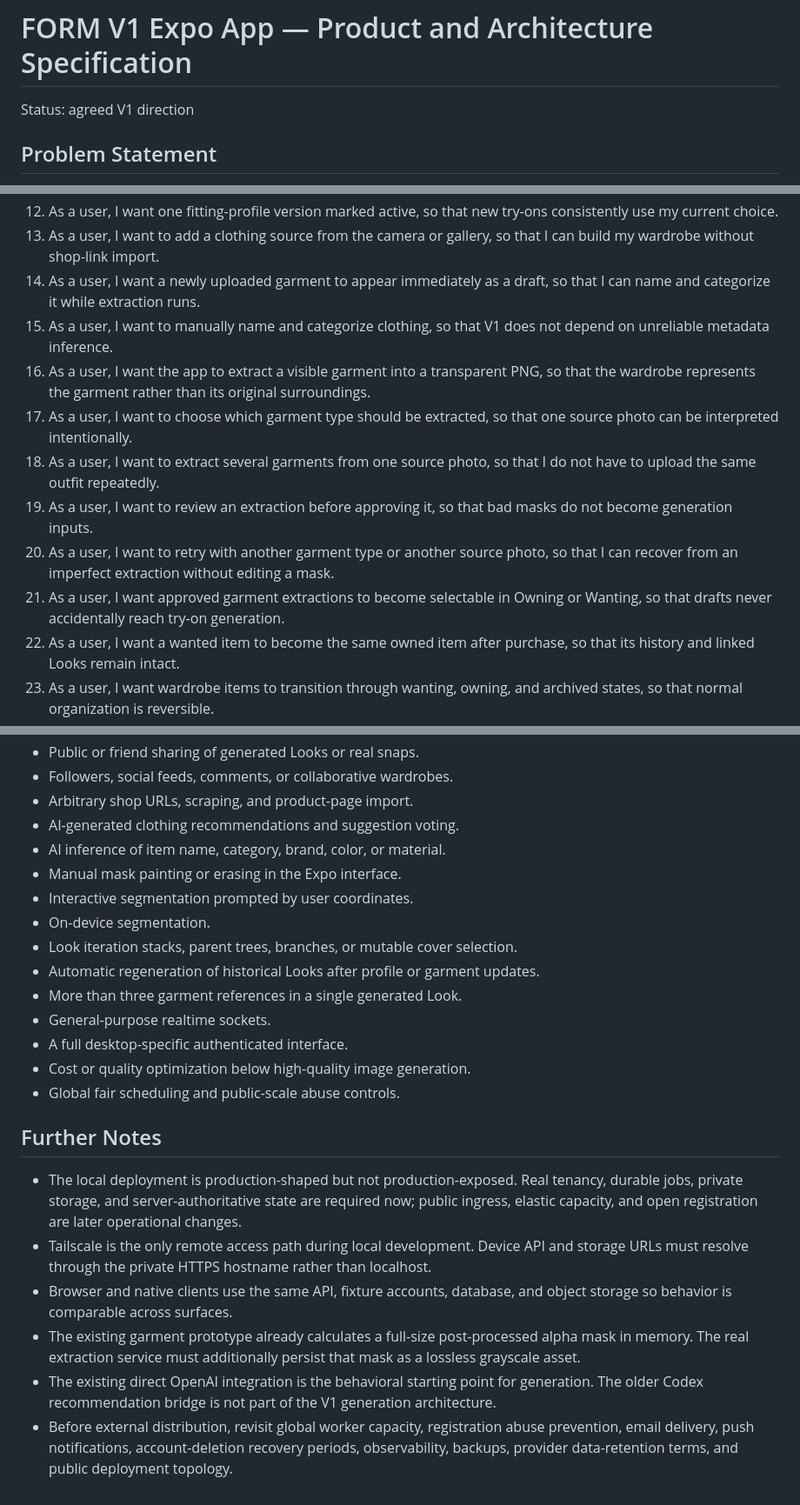
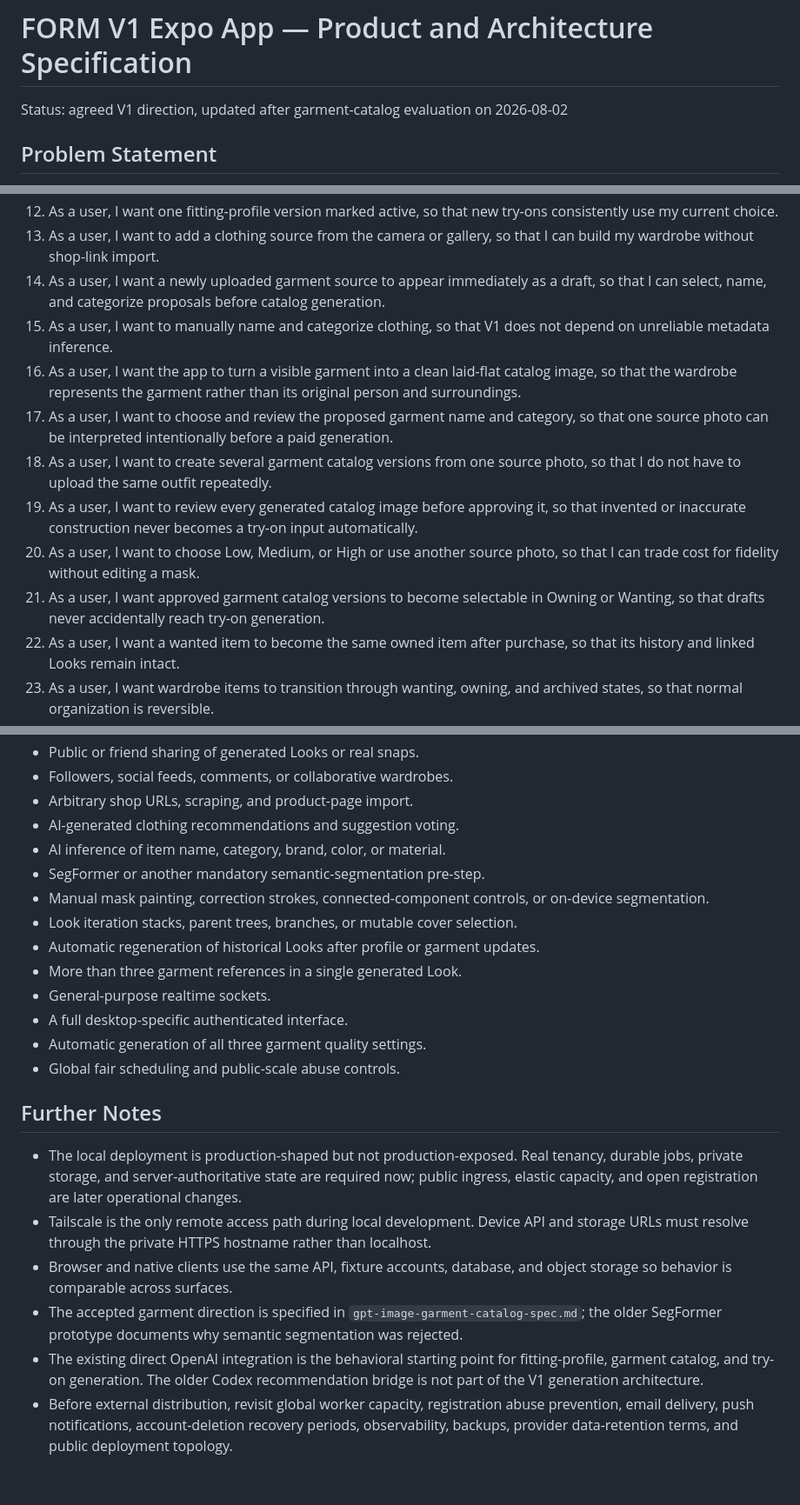
Before and after one commit to hey-nicolasklein/wardrobe, a Markdown page: docs/v1-expo-spec.md, 3 parts joined by grey strips. Shown at 87% size. GitHub-like rendering.

```diff
--- a/docs/v1-expo-spec.md
+++ b/docs/v1-expo-spec.md
@@ -1,6 +1,6 @@
 # FORM V1 Expo App — Product and Architecture Specification
 
-Status: agreed V1 direction
+Status: agreed V1 direction, updated after garment-catalog evaluation on 2026-08-02
 
 ## Problem Statement
 
@@ -37,14 +37,14 @@ The client supports cached offline browsing and queued basic mutations. Uploads,
 11. As a user, I want older derived fitting-profile versions retained, so that existing Looks remain historically accurate.
 12. As a user, I want one fitting-profile version marked active, so that new try-ons consistently use my current choice.
 13. As a user, I want to add a clothing source from the camera or gallery, so that I can build my wardrobe without shop-link import.
-14. As a user, I want a newly uploaded garment to appear immediately as a draft, so that I can name and categorize it while extraction runs.
+14. As a user, I want a newly uploaded garment source to appear immediately as a draft, so that I can select, name, and categorize proposals before catalog generation.
 15. As a user, I want to manually name and categorize clothing, so that V1 does not depend on unreliable metadata inference.
-16. As a user, I want the app to extract a visible garment into a transparent PNG, so that the wardrobe represents the garment rather than its original surroundings.
-17. As a user, I want to choose which garment type should be extracted, so that one source photo can be interpreted intentionally.
-18. As a user, I want to extract several garments from one source photo, so that I do not have to upload the same outfit repeatedly.
-19. As a user, I want to review an extraction before approving it, so that bad masks do not become generation inputs.
-20. As a user, I want to retry with another garment type or another source photo, so that I can recover from an imperfect extraction without editing a mask.
-21. As a user, I want approved garment extractions to become selectable in Owning or Wanting, so that drafts never accidentally reach try-on generation.
+16. As a user, I want the app to turn a visible garment into a clean laid-flat catalog image, so that the wardrobe represents the garment rather than its original person and surroundings.
+17. As a user, I want to choose and review the proposed garment name and category, so that one source photo can be interpreted intentionally before a paid generation.
+18. As a user, I want to create several garment catalog versions from one source photo, so that I do not have to upload the same outfit repeatedly.
+19. As a user, I want to review every generated catalog image before approving it, so that invented or inaccurate construction never becomes a try-on input automatically.
+20. As a user, I want to choose Low, Medium, or High or use another source photo, so that I can trade cost for fidelity without editing a mask.
+21. As a user, I want approved garment catalog versions to become selectable in Owning or Wanting, so that drafts never accidentally reach try-on generation.
 22. As a user, I want a wanted item to become the same owned item after purchase, so that its history and linked Looks remain intact.
 23. As a user, I want wardrobe items to transition through wanting, owning, and archived states, so that normal organization is reversible.
 24. As a user, I want corrected or reprocessed garment versions preserved immutably, so that older Looks continue to identify their exact inputs.
@@ -257,15 +260,14 @@ The current prototype provides prior art for fitting-profile creation, direct Op
 - Arbitrary shop URLs, scraping, and product-page import.
 - AI-generated clothing recommendations and suggestion voting.
 - AI inference of item name, category, brand, color, or material.
-- Manual mask painting or erasing in the Expo interface.
-- Interactive segmentation prompted by user coordinates.
-- On-device segmentation.
+- SegFormer or another mandatory semantic-segmentation pre-step.
+- Manual mask painting, correction strokes, connected-component controls, or on-device segmentation.
 - Look iteration stacks, parent trees, branches, or mutable cover selection.
 - Automatic regeneration of historical Looks after profile or garment updates.
 - More than three garment references in a single generated Look.
 - General-purpose realtime sockets.
 - A full desktop-specific authenticated interface.
-- Cost or quality optimization below high-quality image generation.
+- Automatic generation of all three garment quality settings.
 - Global fair scheduling and public-scale abuse controls.
 
 ## Further Notes
@@ -273,6 +275,6 @@ The current prototype provides prior art for fitting-profile creation, direct Op
 - The local deployment is production-shaped but not production-exposed. Real tenancy, durable jobs, private storage, and server-authoritative state are required now; public ingress, elastic capacity, and open registration are later operational changes.
 - Tailscale is the only remote access path during local development. Device API and storage URLs must resolve through the private HTTPS hostname rather than localhost.
 - Browser and native clients use the same API, fixture accounts, database, and object storage so behavior is comparable across surfaces.
-- The existing garment prototype already calculates a full-size post-processed alpha mask in memory. The real extraction service must additionally persist that mask as a lossless grayscale asset.
-- The existing direct OpenAI integration is the behavioral starting point for generation. The older Codex recommendation bridge is not part of the V1 generation architecture.
+- The accepted garment direction is specified in `gpt-image-garment-catalog-spec.md`; the older SegFormer prototype documents why semantic segmentation was rejected.
+- The existing direct OpenAI integration is the behavioral starting point for fitting-profile, garment catalog, and try-on generation. The older Codex recommendation bridge is not part of the V1 generation architecture.
 - Before external distribution, revisit global worker capacity, registration abuse prevention, email delivery, push notifications, account-deletion recovery periods, observability, backups, provider data-retention terms, and public deployment topology.
```
Also changed, not shown: other parts of docs/v1-expo-spec.md (+41 -38 lines), docs/gpt-image-garment-catalog-spec.md (added, +267 -0 lines), docs/gpt-segformer-prototype-spec.md (+3 -1 lines).
